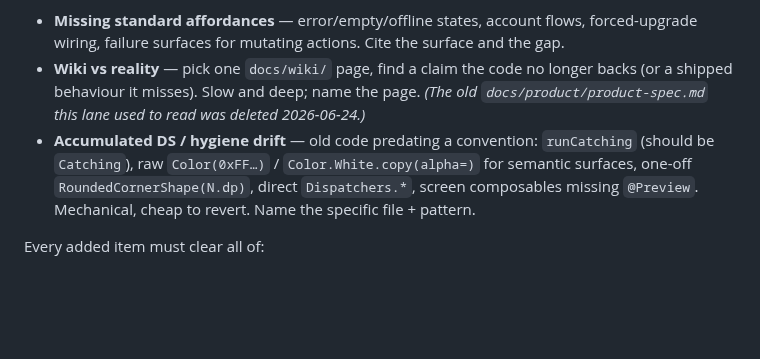
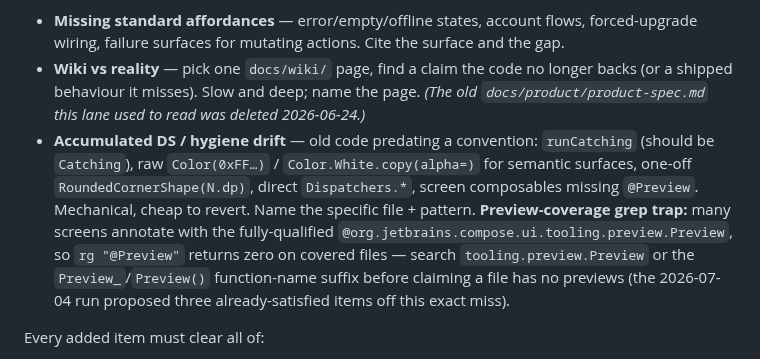
Before and after one commit to Elijah-Dangerfield/Cards, a Markdown page: docs/agent/todo-maintainer.md, the part around the change. GitHub-like rendering; blank space fills up the shorter version.

Commit message:
docs(agent): warn todo-maintainer about the fully-qualified @Preview grep trap
Tonight's top-up proposed three preview-coverage items (ENG-23, ENG-24,
ROOM-16) for files whose previews have been on main since #44/#57 —
they annotate with @org.jetbrains.compose.ui.tooling.preview.Preview,
which rg "@Preview" misses. The worker suspected a stale checkout;
the actual cause is the grep pattern. Documented the trap in the
DS/hygiene lane so future runs verify with tooling.preview.Preview or
the Preview_ function suffix first.

Co-Authored-By: Claude Fable 5 <noreply@anthropic.com>

```diff
--- a/docs/agent/todo-maintainer.md
+++ b/docs/agent/todo-maintainer.md
@@ -83,7 +83,7 @@ Only if **fewer than ~6 worker-pickable items** remain, add a few — **cap 4**
 
 - **Missing standard affordances** — error/empty/offline states, account flows, forced-upgrade wiring, failure surfaces for mutating actions. Cite the surface and the gap.
 - **Wiki vs reality** — pick one `docs/wiki/` page, find a claim the code no longer backs (or a shipped behaviour it misses). Slow and deep; name the page. *(The old `docs/product/product-spec.md` this lane used to read was deleted 2026-06-24.)*
-- **Accumulated DS / hygiene drift** — old code predating a convention: `runCatching` (should be `Catching`), raw `Color(0xFF…)` / `Color.White.copy(alpha=)` for semantic surfaces, one-off `RoundedCornerShape(N.dp)`, direct `Dispatchers.*`, screen composables missing `@Preview`. Mechanical, cheap to revert. Name the specific file + pattern.
+- **Accumulated DS / hygiene drift** — old code predating a convention: `runCatching` (should be `Catching`), raw `Color(0xFF…)` / `Color.White.copy(alpha=)` for semantic surfaces, one-off `RoundedCornerShape(N.dp)`, direct `Dispatchers.*`, screen composables missing `@Preview`. Mechanical, cheap to revert. Name the specific file + pattern. **Preview-coverage grep trap:** many screens annotate with the fully-qualified `@org.jetbrains.compose.ui.tooling.preview.Preview`, so `rg "@Preview"` returns zero on covered files — search `tooling.preview.Preview` or the `Preview_`/`Preview()` function-name suffix before claiming a file has no previews (the 2026-07-04 run proposed three already-satisfied items off this exact miss).
 
 Every added item must clear all of:
 
```
